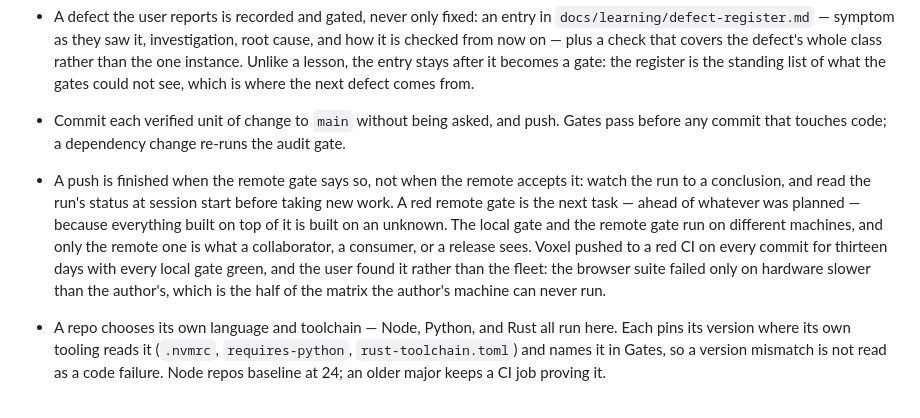
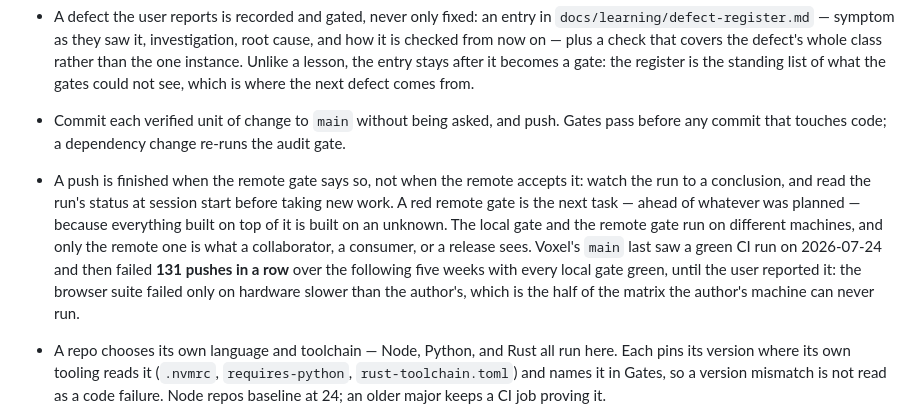
Before and after one commit to yanfengliu/turkey, a Markdown page: AGENTS.md, the part around one of its changes. GitHub-like rendering.

Commit message:
Sync fleet canon: correct the voxel CI outage from thirteen days to five weeks
Co-Authored-By: Claude Fable 5 <noreply@anthropic.com>

```diff
--- a/AGENTS.md
+++ b/AGENTS.md
@@ -11,7 +11,7 @@ An Amazon Mechanical Turk turn-key image-annotation tool in plain JavaScript (wi
 - Verify visual work visually: capture the rendered result — screenshot, frame, recording — and look at it, because a passing test says nothing about what the pixels do. Work with no visual surface runs headlessly. One framing is not a check: sweep several camera angles and zoom levels, since a defect the chosen view happens to hide is the normal case. Confirming the change you made is only half of it: every task ends with a sweep of the whole rendered result, looking for what is wrong rather than for what you touched. Defects hide in the parts nobody was working on, and the ones a user finds first are almost always there.
 - A defect the user reports is recorded and gated, never only fixed: an entry in `docs/learning/defect-register.md` — symptom as they saw it, investigation, root cause, and how it is checked from now on — plus a check that covers the defect's whole class rather than the one instance. Unlike a lesson, the entry stays after it becomes a gate: the register is the standing list of what the gates could not see, which is where the next defect comes from.
 - Commit each verified unit of change to `main` without being asked, and push. Gates pass before any commit that touches code; a dependency change re-runs the audit gate.
-- A push is finished when the remote gate says so, not when the remote accepts it: watch the run to a conclusion, and read the run's status at session start before taking new work. A red remote gate is the next task — ahead of whatever was planned — because everything built on top of it is built on an unknown. The local gate and the remote gate run on different machines, and only the remote one is what a collaborator, a consumer, or a release sees. Voxel pushed to a red CI on every commit for thirteen days with every local gate green, and the user found it rather than the fleet: the browser suite failed only on hardware slower than the author's, which is the half of the matrix the author's machine can never run.
+- A push is finished when the remote gate says so, not when the remote accepts it: watch the run to a conclusion, and read the run's status at session start before taking new work. A red remote gate is the next task — ahead of whatever was planned — because everything built on top of it is built on an unknown. The local gate and the remote gate run on different machines, and only the remote one is what a collaborator, a consumer, or a release sees. Voxel's `main` last saw a green CI run on 2026-07-24 and then failed **131 pushes in a row** over the following five weeks with every local gate green, until the user reported it: the browser suite failed only on hardware slower than the author's, which is the half of the matrix the author's machine can never run.
 - A repo chooses its own language and toolchain — Node, Python, and Rust all run here. Each pins its version where its own tooling reads it (`.nvmrc`, `requires-python`, `rust-toolchain.toml`) and names it in Gates, so a version mismatch is not read as a code failure. Node repos baseline at 24; an older major keeps a CI job proving it.
 - Runtime model calls are authorized and already paid for — this fleet has one user, with Claude Code and Codex subscriptions — so a program here may call a model at runtime, vision included.
 - The top reasoning tier is rationed: spend it only on the hardest problem, or on directing the workhorse tier that does the work — and only at maximum effort or orchestration.
```
Also changed, not shown: other parts of AGENTS.md (+1 -1 lines).
